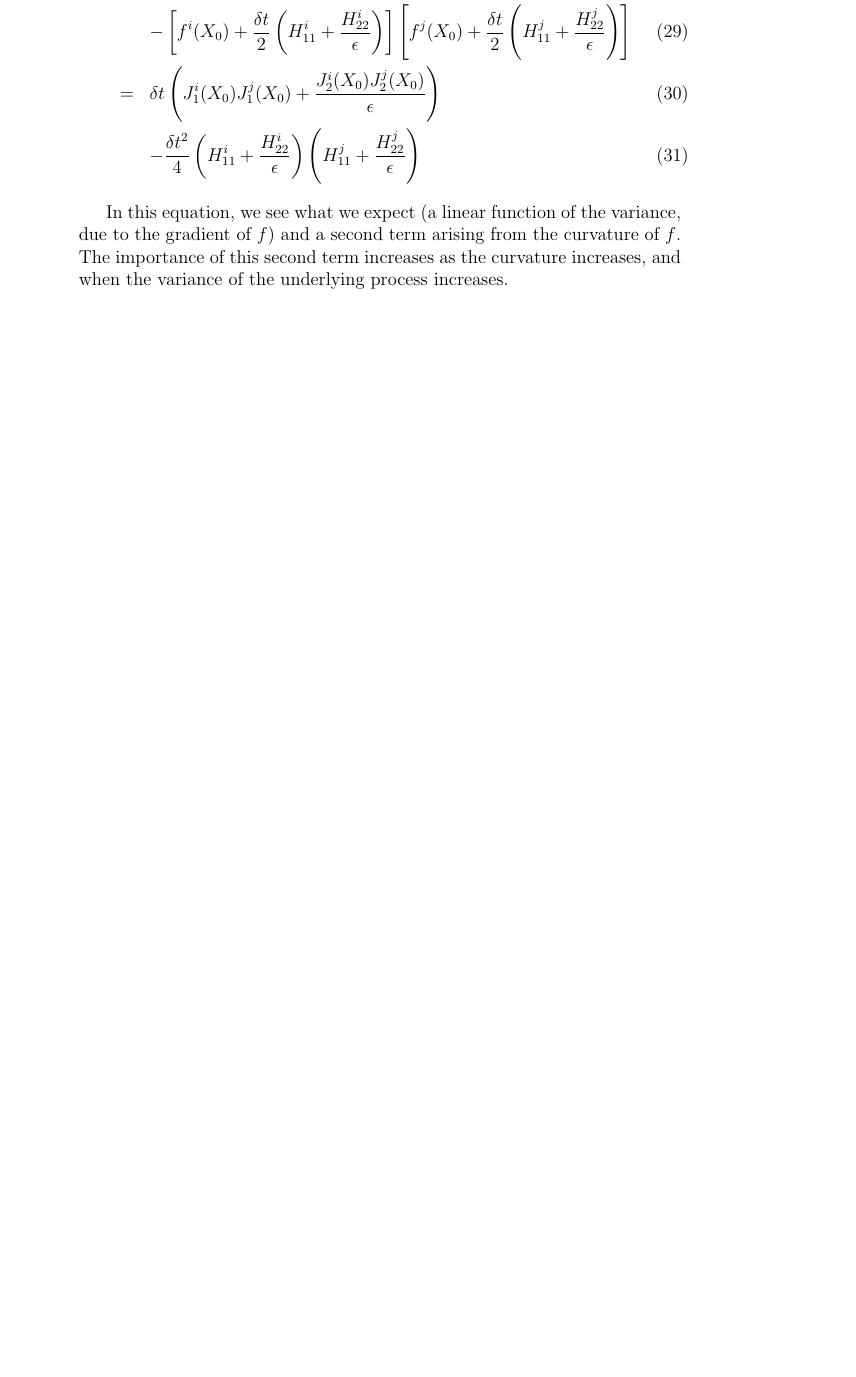
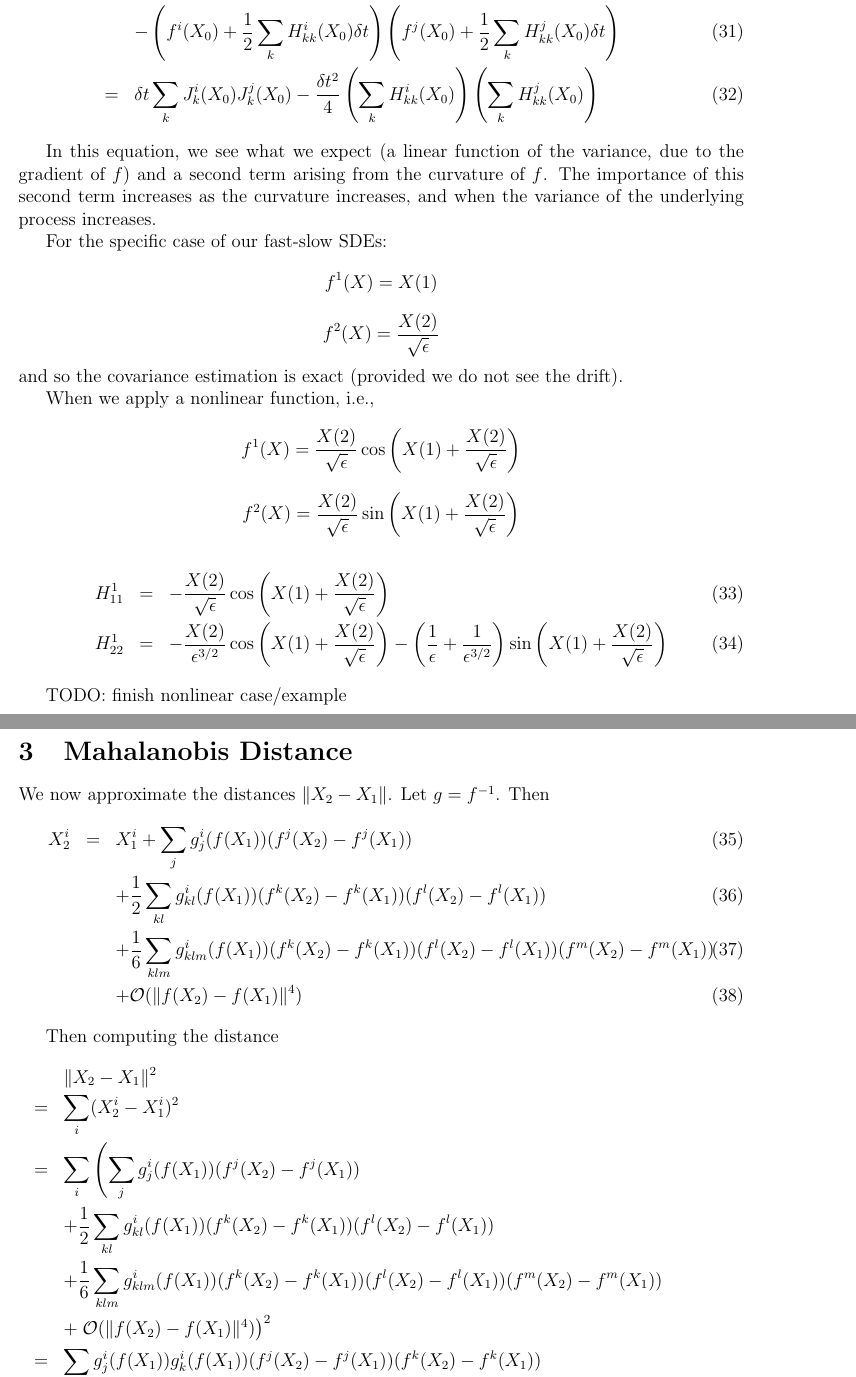
Before and after one commit to cdsilva/NLICA, a LaTeX document (reducible_SDE/new_SDE/writeup1.tex): part of page 4 of 4 before the commit and two parts of pages 3 and 4 of 6 after it, the two joined at a grey line, cut at the place of the change, the shorter picture padded with empty space. Compiled offline with pdfLaTeX.

Commit message:
multisclae sde writeup; general dimensions

```diff
--- a/reducible_SDE/new_SDE/writeup1.tex
+++ b/reducible_SDE/new_SDE/writeup1.tex
@@ -1,6 +1,7 @@
 \documentclass[12pt]{article}
 
 \usepackage{amsmath}
+\usepackage[margin=1in]{geometry}
 
 \begin{document}
 
@@ -105,4 +86,0 @@ We then write
-&& - \left[ f^i(X_0) + \frac{\delta t}{2} \left( H^i_{11} + \frac{H^i_{22}}{\epsilon} \right)  \right]
-\left[ f^j(X_0) + \frac{\delta t}{2} \left( H^j_{11} + \frac{H^j_{22}}{\epsilon} \right) \right] \\
-&=& \delta t \left( J_1^i(X_0) J_1^j(X_0) + \frac{J_2^i(X_0) J_2^j(X_0)}{\epsilon}  \right) \\
-&& - \frac{\delta t^2}{4} \left( H^i_{11} + \frac{H^i_{22}}{\epsilon} \right) \left( H^j_{11} + \frac{H^j_{22}}{\epsilon} \right)
@@ -109,36 +91,56 @@ We then write
+&& - \left(f^i(X_0) + \frac{1}{2} \sum_k H^i_{kk}(X_0) \delta t \right)
+\left(f^j(X_0) + \frac{1}{2} \sum_k H^j_{kk}(X_0) \delta t \right) \\
+&=& \delta t \sum_k J_k^i(X_0) J_k^j(X_0) - \frac{\delta t^2}{4} \left( \sum_k H^i_{kk}(X_0) \right) \left( \sum_k H^j_{kk}(X_0) \right)
 \end{eqnarray}
 
-
-
-
-%and the variance is
-%$\int_{-\infty}^{\infty} X^2 d\mu(X) - \left( \int_{-\infty}^{\infty} X d\mu(X) \right)^2$.
-%
-%We now consider a function of the random variable $f(X)$.
-%%
-%By Taylor expansion around $x=0$,
-%$$f(x) = f(0) + f^\prime (0) x + \frac{f^{\prime \prime} (0)}{2} x^2 + \dots$$
-%
-%We can then approximate the first- and second-order moments
-%\begin{eqnarray}
-%\int_{-\infty}^{\infty} f(X) d\mu(X) &\approx & \int_{-\infty}^{\infty} \left[ f(0) + f^\prime (0) X + \frac{f^{\prime \prime} (0)}{2} X^2  \right] d\mu(X) \\
-%&=& f(0) +  \frac{f^{\prime \prime} (0)}{2} \sigma^2
-%\end{eqnarray}
-%
-%\begin{eqnarray}
-%\int_{-\infty}^{\infty} f(X)^2 d\mu(X) &\approx & \int_{-\infty}^{\infty} \left[ f(0) + f^\prime (0) X + \frac{f^{\prime \prime} (0)}{2} X^2  \right]^2 d\mu(X) \\
-%&=& \int_{-\infty}^{\infty} \left[ f(0)^2 + 2 f(0) f^\prime (0) X + (f^\prime(0))^2 X^2+ f(0) f^{\prime \prime} (0) X^2  \right] d\mu(X) \\
-%&=& f(0)^2 + (f^\prime(0))^2 \sigma^2 + f(0) f^{\prime \prime} (0) \sigma^2
-%\end{eqnarray}
-%
-%Therefore, our estimate of the covariance is
-%\begin{eqnarray}
-%\hat{C} &=& \int_{-\infty}^{\infty} f(X)^2 d\mu(X) - \left(\int_{-\infty}^{\infty} f(X) d\mu(X) \right) \\
-%&=& \left[f(0)^2 + (f^\prime(0))^2 \sigma^2 + f(0) f^{\prime \prime} (0) \sigma^2 \right] - \left[ f(0) +  \frac{f^{\prime \prime} (0)}{2} \sigma^2 \right]^2 \\
-%&=& f(0)^2 + (f^\prime(0))^2 \sigma^2 + f(0) f^{\prime \prime} (0) \sigma^2  -  f(0)^2 - f(0) f^{\prime \prime}(0) \sigma^2 -  \frac{(f^{\prime \prime} (0))^2}{4} \sigma^4 \\
-%&=& (f^\prime(0))^2 \sigma^2 -  \frac{(f^{\prime \prime} (0))^2}{4} \sigma^4
-%\end{eqnarray}
 
 In this equation, we see what we expect (a linear function of the variance, due to the gradient of $f$) and a second term arising from the curvature of $f$.
 %
 The importance of this second term increases as the curvature increases, and when the variance of the underlying process increases.
+
+
+For the specific case of our fast-slow SDEs:
+$$f^1(X) = X(1)$$
+$$f^2(X) = \frac{X(2)}{\sqrt{\epsilon}}$$
+and so the covariance estimation is exact (provided we do not see the drift).
+
+When we apply a nonlinear function, i.e.,
+$$f^1(X) = \frac{X(2)}{\sqrt{\epsilon}} \cos \left(X(1)+\frac{X(2)}{\sqrt{\epsilon}} \right)$$
+$$f^2(X) = \frac{X(2)}{\sqrt{\epsilon}} \sin \left(X(1)+\frac{X(2)}{\sqrt{\epsilon}} \right)$$
+
+\begin{eqnarray}
+H_{11}^1 &=&
+-\frac{X(2)}{\sqrt{\epsilon}} \cos \left(X(1)+\frac{X(2)}{\sqrt{\epsilon}} \right) \\
+H_{22}^1 &=&
+-\frac{X(2)}{\epsilon^{3/2}} \cos \left(X(1)+\frac{X(2)}{\sqrt{\epsilon}} \right) - \left( \frac{1}{\epsilon} + \frac{1}{\epsilon^{3/2}} \right) \sin \left(X(1)+\frac{X(2)}{\sqrt{\epsilon}} \right)
+\end{eqnarray}
+
+TODO: finish nonlinear case/example
+
+
+\section{Mahalanobis Distance}
+
+
+We now approximate the distances $\| X_2 - X_1 \|$.
+%
+Let $g = f^{-1}$.
+%
+Then
+%
+\begin{eqnarray}
+X_2^i &=& X_1^i + \sum_j g_j^i (f(X_1)) (f^j(X_2) - f^j(X_1) ) \\
+&&+ \frac{1}{2} \sum_{kl}  g^i_{kl} (f(X_1)) (f^k(X_2) - f^k(X_1))(f^l(X_2) - f^l(X_1)) \\
+&&+ \frac{1}{6} \sum_{klm}  g^i_{klm} (f(X_1)) (f^k(X_2) - f^k(X_1))(f^l(X_2) - f^l(X_1)) (f^m(X_2) - f^m(X_1)) \\
+&&+ \mathcal{O}( \|f(X_2) - f(X_1)\|^4 )
+\end{eqnarray}
+
+Then computing the distance
+\begin{eqnarray}
+&&\| X_2 - X_1 \|^2 \\
+&=&  \sum_i (X_2^i - X_1^i)^2 \\
+&=& \sum_i  \left( \sum_j g_j^i (f(X_1)) (f^j(X_2) - f^j(X_1) )  \right. \\
+&&+ \frac{1}{2} \sum_{kl}  g^i_{kl} (f(X_1)) (f^k(X_2) - f^k(X_1))(f^l(X_2) - f^l(X_1)) \\
+&&+ \frac{1}{6} \sum_{klm}  g^i_{klm} (f(X_1)) (f^k(X_2) - f^k(X_1))(f^l(X_2) - f^l(X_1)) (f^m(X_2) - f^m(X_1)) \\
+&&+ \left .\mathcal{O}( \| f(X_2) - f(X_1)\|^4 ) \right)^2 \\
+&=& \sum_{ijk} g_j^i (f(X_1)) g_k^i (f(X_1)) (f^j(X_2) - f^j(X_1) ) (f^k(X_2) - f^k(X_1) ) \\
+&& + \sum_{ijkl} g_j^i (f(X_1)) g^i_{kl} (f(X_1)) (f^j(X_2) - f^j(X_1) )  (f^k(X_2) - f^k(X_1))(f^l(X_2) - f^l(X_1)) \\
```
Also changed, not shown: reducible_SDE/new_SDE/writeup1.tex (82 more changed lines).
